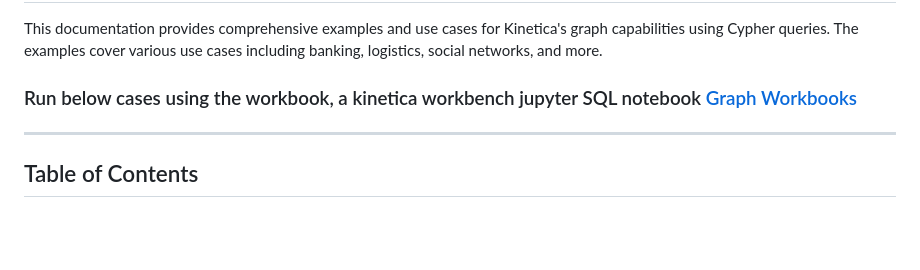
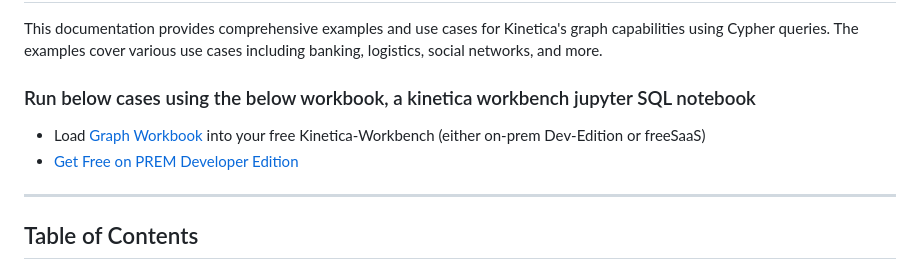
Before and after one commit to kineticadb/graph, a Markdown page: cypherquery_cases.md, the part around the change. GitHub-like rendering; blank space fills up the shorter version.

Commit message:
Revise Kinetica workbench usage instructions
Updated instructions for running cases with Kinetica workbench and added a link for the Developer Edition.

```diff
--- a/cypherquery_cases.md
+++ b/cypherquery_cases.md
@@ -2,7 +2,9 @@
 
 This documentation provides comprehensive examples and use cases for Kinetica's graph capabilities using Cypher queries. The examples cover various use cases including banking, logistics, social networks, and more.
 
-### Run below cases using the workbook, a kinetica workbench jupyter SQL notebook [Graph Workbooks](./workbooks/Graph%20Workbooks.json)
+### Run below cases using the below workbook, a kinetica workbench jupyter SQL notebook
+* Load [Graph Workbook](./workbooks/Graph%20Workbooks.json) into your free Kinetica-Workbench (either on-prem Dev-Edition or freeSaaS)
+* [Get Free on PREM Developer Edition](https://www.kinetica.com/kinetica-developer-edition/)
 ---
 
 ## Table of Contents
```
